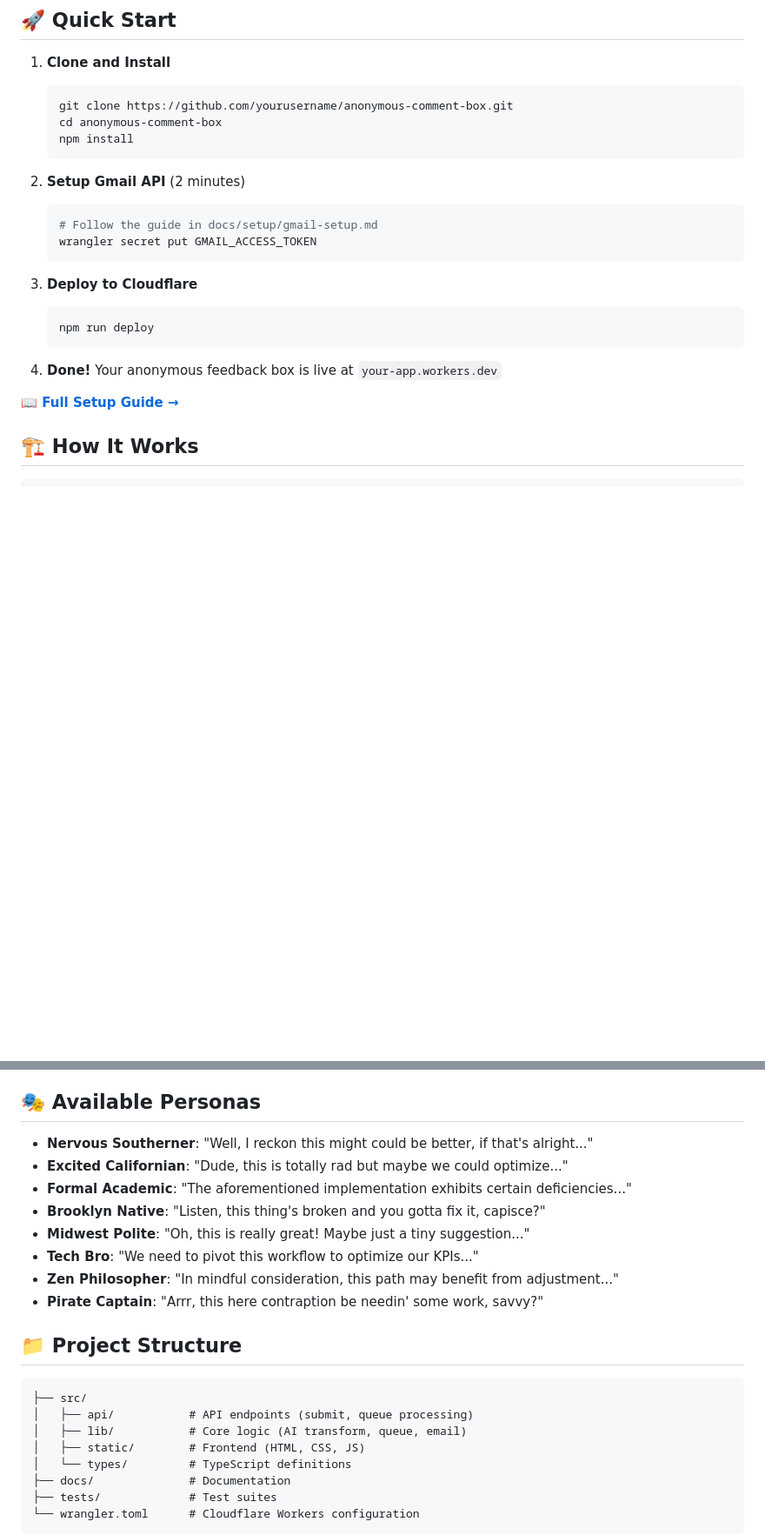
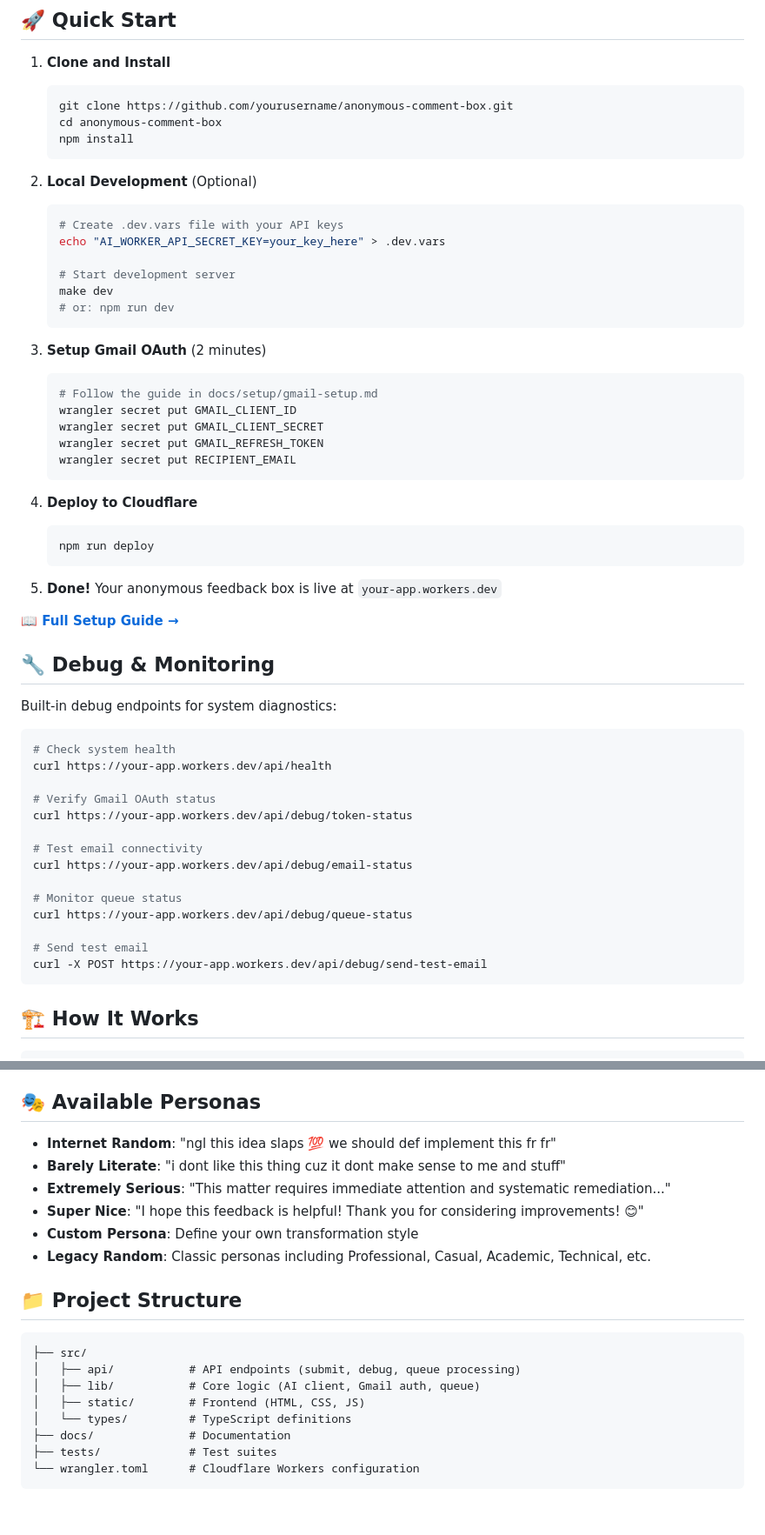
Before and after one commit to emily-flambe/anonymous-comment-box, a Markdown page: README.md, 2 parts joined by grey strips. Shown at 87% size. Drawn GitHub-style; blank space fills up the shorter version.

Commit message:
Update README to reflect new architecture and features
- Update Gmail setup instructions for OAuth instead of access tokens
- Replace Anthropic references with custom AI worker
- Update personas to reflect new preset personas (internet-random, etc.)
- Add debug endpoints section for system monitoring
- Update tech stack to show custom AI worker instead of Anthropic
- Add local development instructions with .dev.vars
- Update project structure to include new debug and auth modules

🤖 Generated with [Claude Code](https://claude.ai/code)

Co-Authored-By: Claude <noreply@anthropic.com>

````diff
--- a/README.md
+++ b/README.md
@@ -28,20 +28,54 @@ A privacy-first web application for collecting completely anonymous feedback thr
    npm install
    ```
 
-2. **Setup Gmail API** (2 minutes)
+2. **Local Development** (Optional)
+   ```bash
+   # Create .dev.vars file with your API keys
+   echo "AI_WORKER_API_SECRET_KEY=your_key_here" > .dev.vars
+
+   # Start development server
+   make dev
+   # or: npm run dev
+   ```
+
+3. **Setup Gmail OAuth** (2 minutes)
    ```bash
    # Follow the guide in docs/setup/gmail-setup.md
-   wrangler secret put GMAIL_ACCESS_TOKEN
+   wrangler secret put GMAIL_CLIENT_ID
+   wrangler secret put GMAIL_CLIENT_SECRET
+   wrangler secret put GMAIL_REFRESH_TOKEN
+   wrangler secret put RECIPIENT_EMAIL
    ```
 
-3. **Deploy to Cloudflare**
+4. **Deploy to Cloudflare**
    ```bash
    npm run deploy
    ```
 
-4. **Done!** Your anonymous feedback box is live at `your-app.workers.dev`
+5. **Done!** Your anonymous feedback box is live at `your-app.workers.dev`
 
 [**📖 Full Setup Guide →**](docs/setup/quickstart.md)
+
+## 🔧 Debug & Monitoring
+
+Built-in debug endpoints for system diagnostics:
+
+```bash
+# Check system health
+curl https://your-app.workers.dev/api/health
+
+# Verify Gmail OAuth status
+curl https://your-app.workers.dev/api/debug/token-status
+
+# Test email connectivity
+curl https://your-app.workers.dev/api/debug/email-status
+
+# Monitor queue status
+curl https://your-app.workers.dev/api/debug/queue-status
+
+# Send test email
+curl -X POST https://your-app.workers.dev/api/debug/send-test-email
+```
 
 ## 🏗️ How It Works
 
@@ -61,21 +95,19 @@ User Input → AI Transformation → Time-Blind Queue → Email Delivery
 
 ## 🎭 Available Personas
 
-- **Nervous Southerner**: "Well, I reckon this might could be better, if that's alright..."
-- **Excited Californian**: "Dude, this is totally rad but maybe we could optimize..."
-- **Formal Academic**: "The aforementioned implementation exhibits certain deficiencies..."
-- **Brooklyn Native**: "Listen, this thing's broken and you gotta fix it, capisce?"
-- **Midwest Polite**: "Oh, this is really great! Maybe just a tiny suggestion..."
-- **Tech Bro**: "We need to pivot this workflow to optimize our KPIs..."
-- **Zen Philosopher**: "In mindful consideration, this path may benefit from adjustment..."
-- **Pirate Captain**: "Arrr, this here contraption be needin' some work, savvy?"
+- **Internet Random**: "ngl this idea slaps 💯 we should def implement this fr fr"
+- **Barely Literate**: "i dont like this thing cuz it dont make sense to me and stuff"
+- **Extremely Serious**: "This matter requires immediate attention and systematic remediation..."
+- **Super Nice**: "I hope this feedback is helpful! Thank you for considering improvements! 😊"
+- **Custom Persona**: Define your own transformation style
+- **Legacy Random**: Classic personas including Professional, Casual, Academic, Technical, etc.
 
 ## 📁 Project Structure
 
 ```
 ├── src/
-│   ├── api/           # API endpoints (submit, queue processing)
-│   ├── lib/           # Core logic (AI transform, queue, email)
+│   ├── api/           # API endpoints (submit, debug, queue processing)
+│   ├── lib/           # Core logic (AI client, Gmail auth, queue)
 │   ├── static/        # Frontend (HTML, CSS, JS)
 │   └── types/         # TypeScript definitions
 ├── docs/              # Documentation
````
Also changed, not shown: other parts of README.md (+3 -3 lines).
